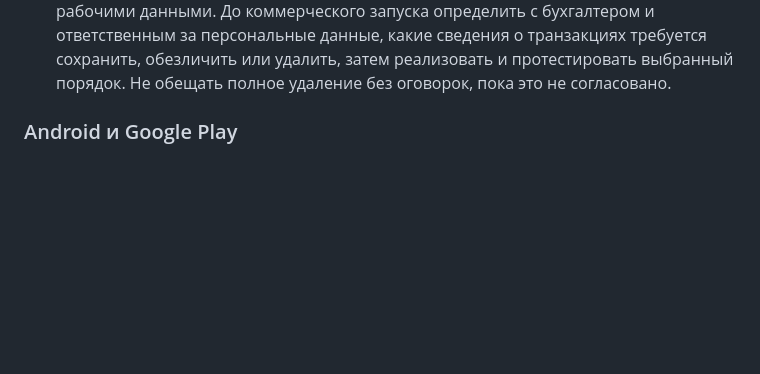
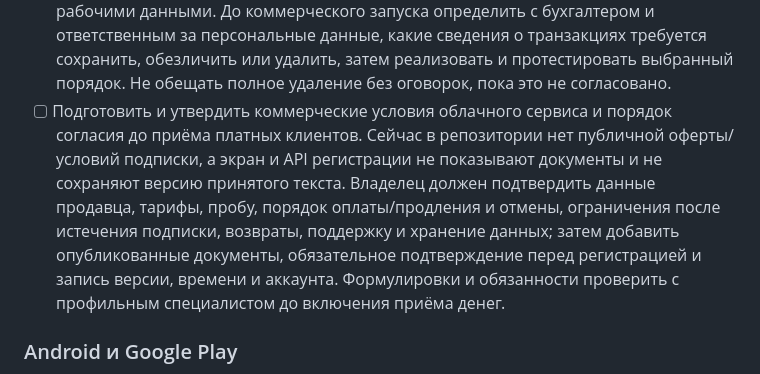
Before and after one commit to magomedov1009/telecom-manager, a Markdown page: docs/COMMERCIAL_LAUNCH_PLAN.md, the part around the change. Rendered like a GitHub page; blank space fills up the shorter version.

Commit message:
Track cloud service terms and consent launch gate

```diff
--- a/docs/COMMERCIAL_LAUNCH_PLAN.md
+++ b/docs/COMMERCIAL_LAUNCH_PLAN.md
@@ -184,6 +184,15 @@ Play-ключа. Workflow для PR #16 завершился успешно по
   ответственным за персональные данные, какие сведения о транзакциях требуется
   сохранить, обезличить или удалить, затем реализовать и протестировать выбранный
   порядок. Не обещать полное удаление без оговорок, пока это не согласовано.
+- [ ] Подготовить и утвердить коммерческие условия облачного сервиса и порядок
+  согласия до приёма платных клиентов. Сейчас в репозитории нет публичной оферты/
+  условий подписки, а экран и API регистрации не показывают документы и не
+  сохраняют версию принятого текста. Владелец должен подтвердить данные продавца,
+  тарифы, пробу, порядок оплаты/продления и отмены, ограничения после истечения
+  подписки, возвраты, поддержку и хранение данных; затем добавить опубликованные
+  документы, обязательное подтверждение перед регистрацией и запись версии,
+  времени и аккаунта. Формулировки и обязанности проверить с профильным
+  специалистом до включения приёма денег.
 
 ### Android и Google Play
 
```
